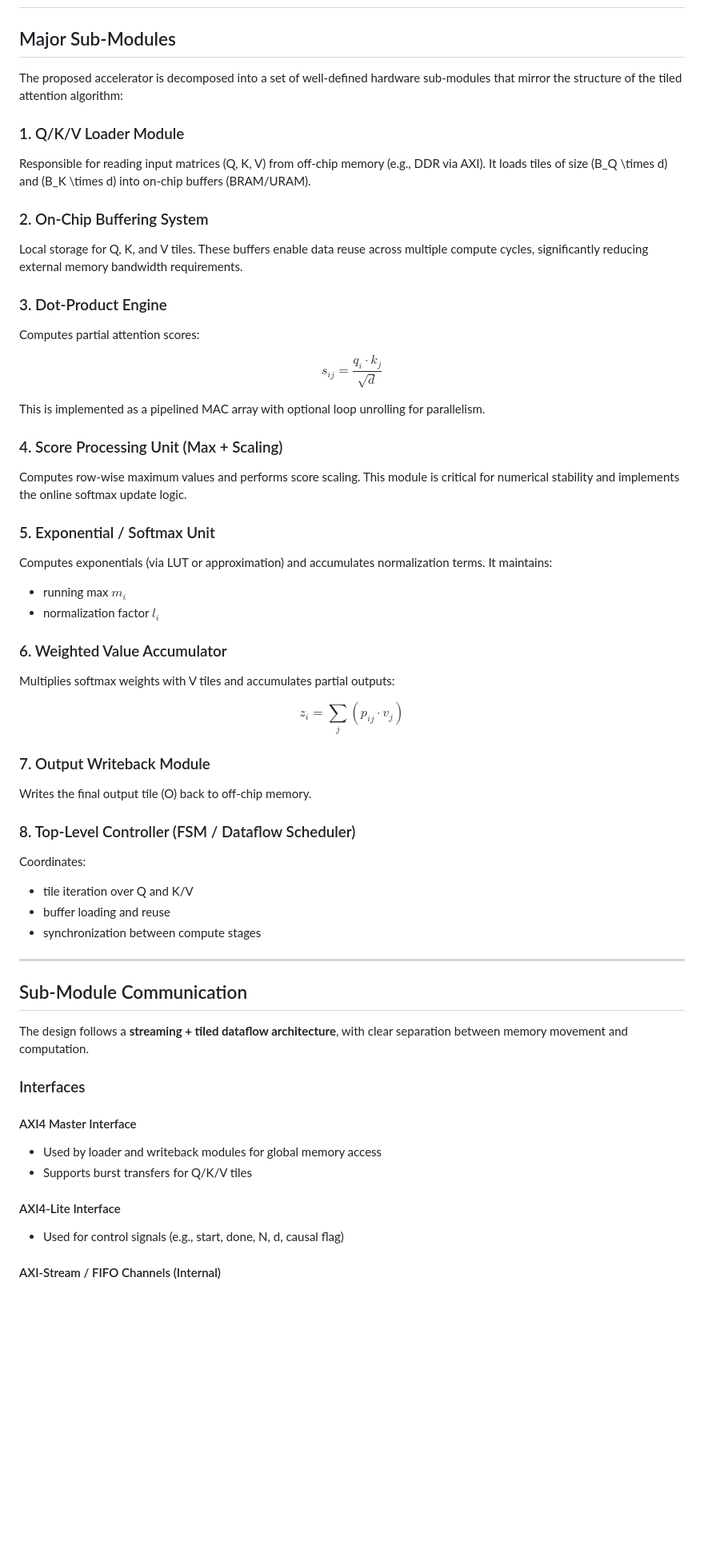
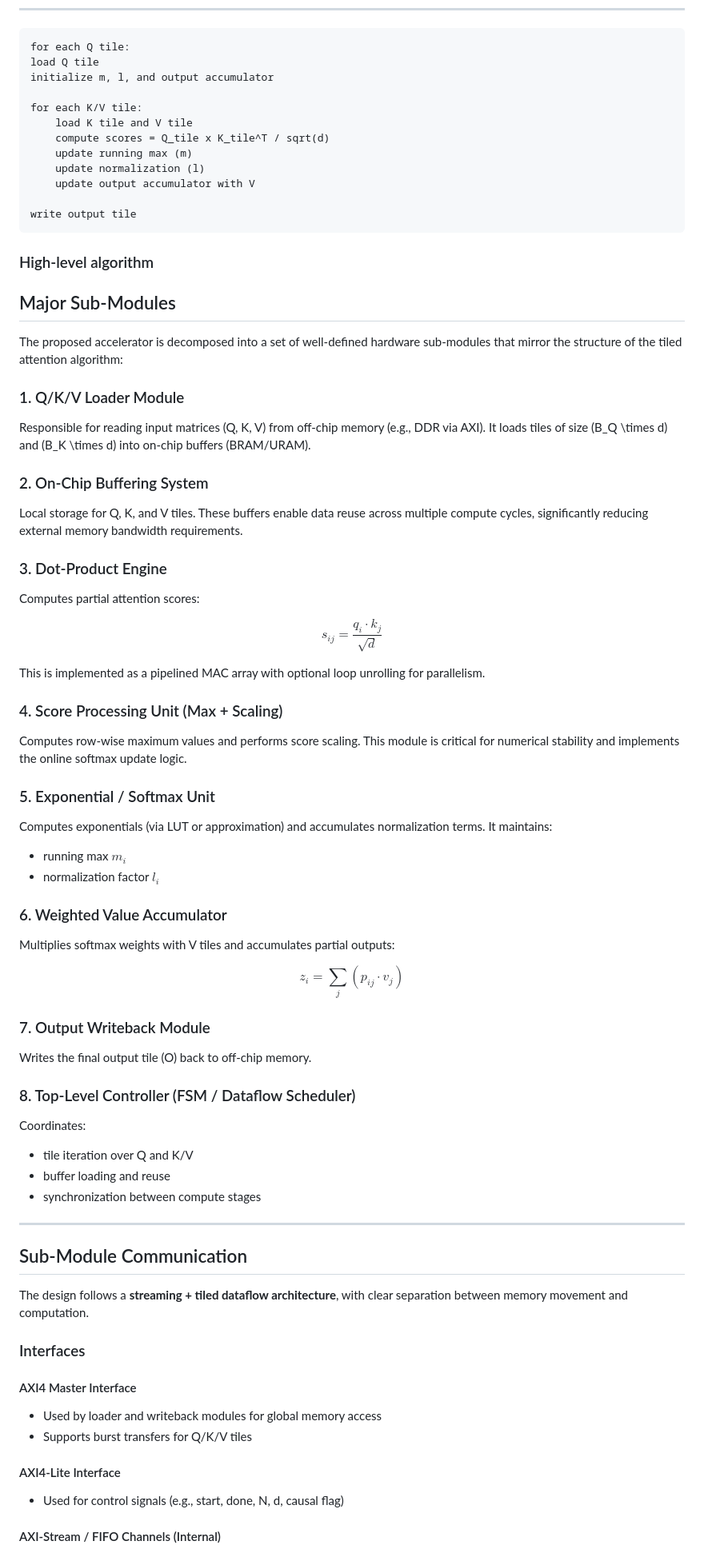
Before and after one commit to ricardotk002/hwdesign-flash-attn-accel, a Markdown page: initial_plan.md, the part around one of its changes. Shown at 80% size. Rendered like a GitHub page; blank space fills up the shorter version.

Commit message:
part I (initial version)

````diff
--- a/initial_plan.md
+++ b/initial_plan.md
@@ -2,15 +94,36 @@
+---
+
+```
+for each Q tile:
+load Q tile
+initialize m, l, and output accumulator
+
+for each K/V tile:
+    load K tile and V tile
+    compute scores = Q_tile x K_tile^T / sqrt(d)
+    update running max (m)
+    update normalization (l)
+    update output accumulator with V
+
+write output tile
+```
+
+### High-level algorithm
 
 ## Major Sub-Modules
 
 The proposed accelerator is decomposed into a set of well-defined hardware sub-modules that mirror the structure of the tiled attention algorithm:
 
 ### 1. Q/K/V Loader Module
+
 Responsible for reading input matrices (Q, K, V) from off-chip memory (e.g., DDR via AXI). It loads tiles of size \(B_Q \times d\) and \(B_K \times d\) into on-chip buffers (BRAM/URAM).
 
 ### 2. On-Chip Buffering System
+
 Local storage for Q, K, and V tiles. These buffers enable data reuse across multiple compute cycles, significantly reducing external memory bandwidth requirements.
 
 ### 3. Dot-Product Engine
+
 Computes partial attention scores:
 
 $$
@@ -20,14 +133,18 @@ $$
 This is implemented as a pipelined MAC array with optional loop unrolling for parallelism.
 
 ### 4. Score Processing Unit (Max + Scaling)
+
 Computes row-wise maximum values and performs score scaling. This module is critical for numerical stability and implements the online softmax update logic.
 
 ### 5. Exponential / Softmax Unit
+
 Computes exponentials (via LUT or approximation) and accumulates normalization terms. It maintains:
+
 - running max $m_i$
 - normalization factor $l_i$
 
 ### 6. Weighted Value Accumulator
+
 Multiplies softmax weights with V tiles and accumulates partial outputs:
 
 $$
@@ -35,10 +152,13 @@ z_i = \sum_j (p_{ij} \cdot v_j)
 $$
 
 ### 7. Output Writeback Module
+
 Writes the final output tile \(O\) back to off-chip memory.
 
 ### 8. Top-Level Controller (FSM / Dataflow Scheduler)
+
 Coordinates:
+
 - tile iteration over Q and K/V
 - buffer loading and reuse
 - synchronization between compute stages
@@ -52,10 +172,12 @@ The design follows a **streaming + tiled dataflow architecture**, with clear sep
 ### Interfaces
 
 #### AXI4 Master Interface
+
 - Used by loader and writeback modules for global memory access
 - Supports burst transfers for Q/K/V tiles
 
 #### AXI4-Lite Interface
+
 - Used for control signals (e.g., start, done, N, d, causal flag)
 
 #### AXI-Stream / FIFO Channels (Internal)
````
Also changed, not shown: other parts of initial_plan.md (+97 -2 lines).
